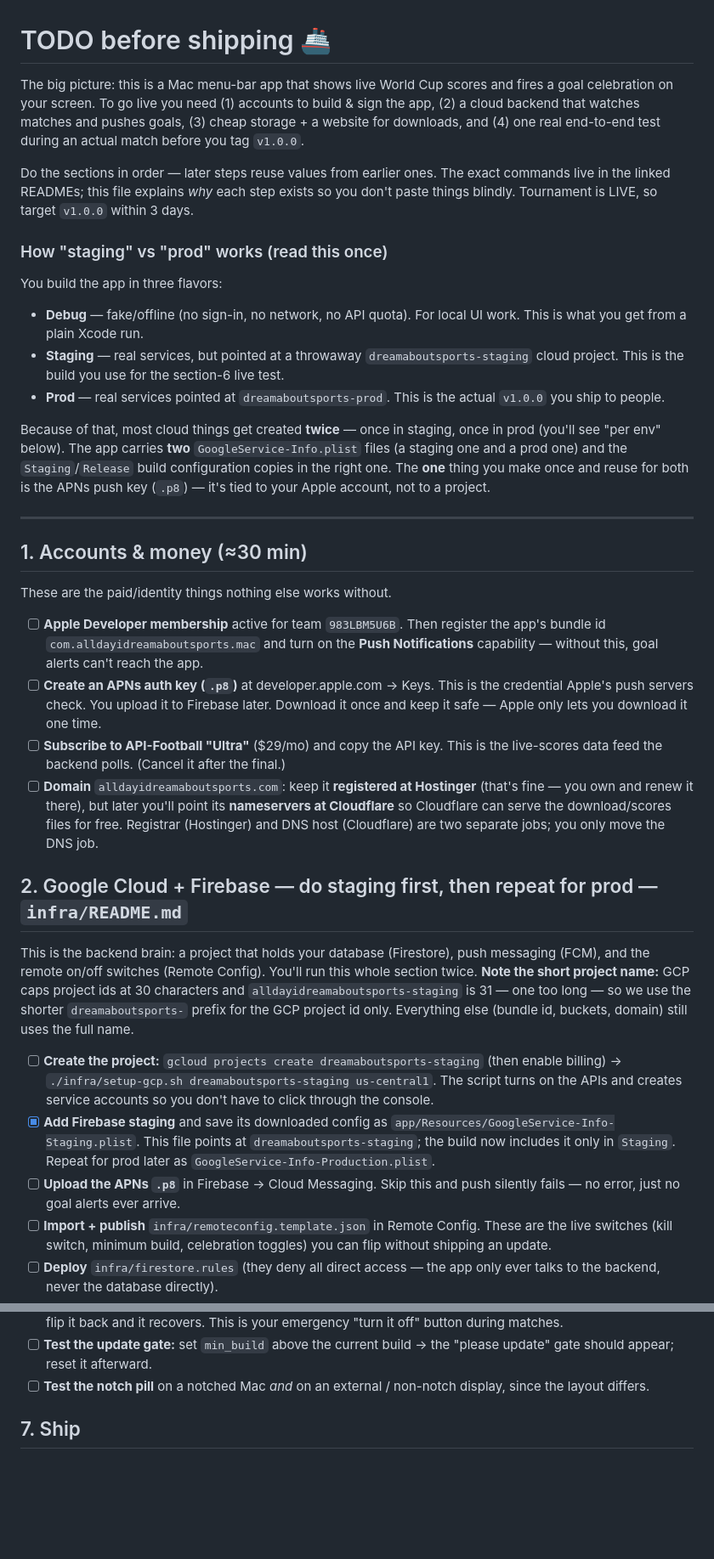
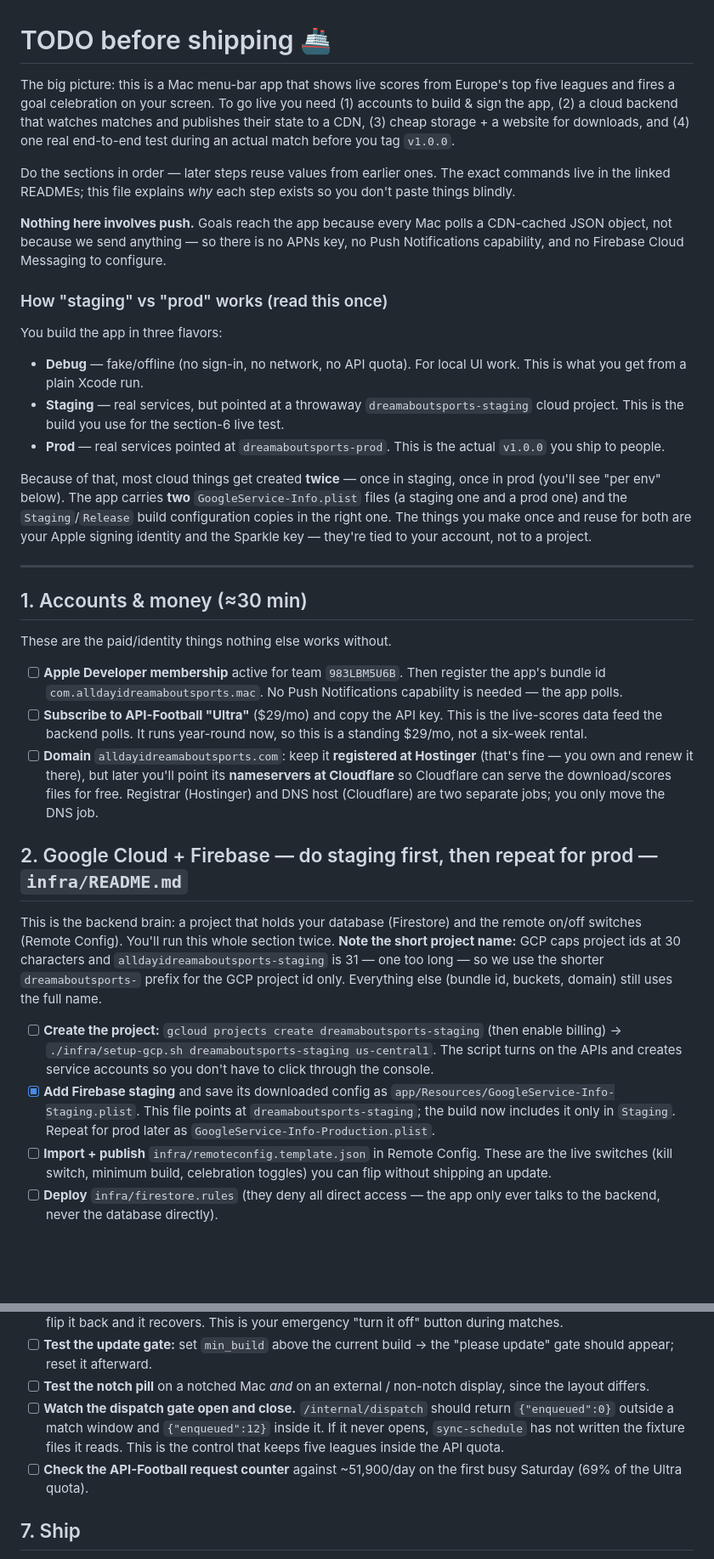
Before and after one commit to thisisnsh/alldayidreamaboutsports, a Markdown page: TODO.md, 2 parts joined by grey strips. Shown at 85% size. Drawn GitHub-style; blank space fills up the shorter version.

Commit message:
Strip the push setup from the shipping checklist
TODO.md told you to enable the Push Notifications capability, create
an APNs auth key, and upload the .p8 to Firebase Cloud Messaging —
three steps for an architecture this app has not used since push was
dropped for polling + CDN. Following them wastes an afternoon and
produces credentials nothing reads.

Reframed on the top five leagues, and the API-Football line no longer
says to cancel after the final: it is a standing $29/mo now. Added
two end-to-end checks that matter for the new shape — that the
dispatch gate actually opens and closes, and where the request
counter should land on a busy Saturday.

```diff
--- a/TODO.md
+++ b/TODO.md
@@ -1,15 +1,18 @@
 # TODO before shipping 🚢
 
-The big picture: this is a Mac menu-bar app that shows live World Cup scores and
-fires a goal celebration on your screen. To go live you need (1) accounts to
-build & sign the app, (2) a cloud backend that watches matches and pushes goals,
-(3) cheap storage + a website for downloads, and (4) one real end-to-end test
-during an actual match before you tag `v1.0.0`.
+The big picture: this is a Mac menu-bar app that shows live scores from Europe's
+top five leagues and fires a goal celebration on your screen. To go live you need
+(1) accounts to build & sign the app, (2) a cloud backend that watches matches and
+publishes their state to a CDN, (3) cheap storage + a website for downloads, and
+(4) one real end-to-end test during an actual match before you tag `v1.0.0`.
 
 Do the sections in order — later steps reuse values from earlier ones. The exact
 commands live in the linked READMEs; this file explains *why* each step exists so
-you don't paste things blindly. Tournament is LIVE, so target `v1.0.0` within
-3 days.
+you don't paste things blindly.
+
+**Nothing here involves push.** Goals reach the app because every Mac polls a
+CDN-cached JSON object, not because we send anything — so there is no APNs key,
+no Push Notifications capability, and no Firebase Cloud Messaging to configure.
 
 ### How "staging" vs "prod" works (read this once)
 
@@ -26,9 +29,9 @@ You build the app in three flavors:
 Because of that, most cloud things get created **twice** — once in staging, once
 in prod (you'll see "per env" below). The app carries **two**
 `GoogleService-Info.plist` files (a staging one and a prod one) and the
-`Staging`/`Release` build configuration copies in the right one. The **one**
-thing you make once and reuse for both is
-the APNs push key (`.p8`) — it's tied to your Apple account, not to a project.
+`Staging`/`Release` build configuration copies in the right one. The things you
+make once and reuse for both are your Apple signing identity and the Sparkle
+key — they're tied to your account, not to a project.
 
 ---
 
@@ -37,14 +40,11 @@ the APNs push key (`.p8`) — it's tied to your Apple account, not to a project.
 These are the paid/identity things nothing else works without.
 
 - [ ] **Apple Developer membership** active for team `983LBM5U6B`. Then register
-      the app's bundle id `com.alldayidreamaboutsports.mac` and turn on the
-      **Push Notifications** capability — without this, goal alerts can't reach
-      the app.
-- [ ] **Create an APNs auth key (`.p8`)** at developer.apple.com → Keys. This is
-      the credential Apple's push servers check. You upload it to Firebase later.
-      Download it once and keep it safe — Apple only lets you download it one time.
+      the app's bundle id `com.alldayidreamaboutsports.mac`. No Push
+      Notifications capability is needed — the app polls.
 - [ ] **Subscribe to API-Football "Ultra"** ($29/mo) and copy the API key. This
-      is the live-scores data feed the backend polls. (Cancel it after the final.)
+      is the live-scores data feed the backend polls. It runs year-round now, so
+      this is a standing $29/mo, not a six-week rental.
 - [ ] **Domain** `alldayidreamaboutsports.com`: keep it **registered at
       Hostinger** (that's fine — you own and renew it there), but later you'll
       point its **nameservers at Cloudflare** so Cloudflare can serve the
@@ -53,8 +53,8 @@ These are the paid/identity things nothing else works without.
 
 ## 2. Google Cloud + Firebase — do staging first, then repeat for prod — `infra/README.md`
 
-This is the backend brain: a project that holds your database (Firestore),
-push messaging (FCM), and the remote on/off switches (Remote Config). You'll run
+This is the backend brain: a project that holds your database (Firestore) and
+the remote on/off switches (Remote Config). You'll run
 this whole section twice. **Note the short project name:** GCP caps project ids at
 30 characters and `alldayidreamaboutsports-staging` is 31 — one too long — so we
 use the shorter `dreamaboutsports-` prefix for the GCP project id only.
@@ -69,8 +69,6 @@ Everything else (bundle id, buckets, domain) still uses the full name.
       `app/Resources/GoogleService-Info-Staging.plist`. This file points at
       `dreamaboutsports-staging`; the build now includes it only in `Staging`.
       Repeat for prod later as `GoogleService-Info-Production.plist`.
-- [ ] **Upload the APNs `.p8`** in Firebase → Cloud Messaging. Skip this and push
-      silently fails — no error, just no goal alerts ever arrive.
 - [ ] **Import + publish** `infra/remoteconfig.template.json` in Remote Config.
       These are the live switches (kill switch, minimum build, celebration
       toggles) you can flip without shipping an update.
@@ -187,6 +185,12 @@ Don't ship without watching the whole pipeline work on a real goal. Use a
       "please update" gate should appear; reset it afterward.
 - [ ] **Test the notch pill** on a notched Mac *and* on an external / non-notch
       display, since the layout differs.
+- [ ] **Watch the dispatch gate open and close.** `/internal/dispatch` should
+      return `{"enqueued":0}` outside a match window and `{"enqueued":12}` inside
+      it. If it never opens, `sync-schedule` has not written the fixture files it
+      reads. This is the control that keeps five leagues inside the API quota.
+- [ ] **Check the API-Football request counter** against ~51,900/day on the first
+      busy Saturday (69% of the Ultra quota).
 
 ## 7. Ship
 
```
Also changed, not shown: other parts of TODO.md (+4 -3 lines).
